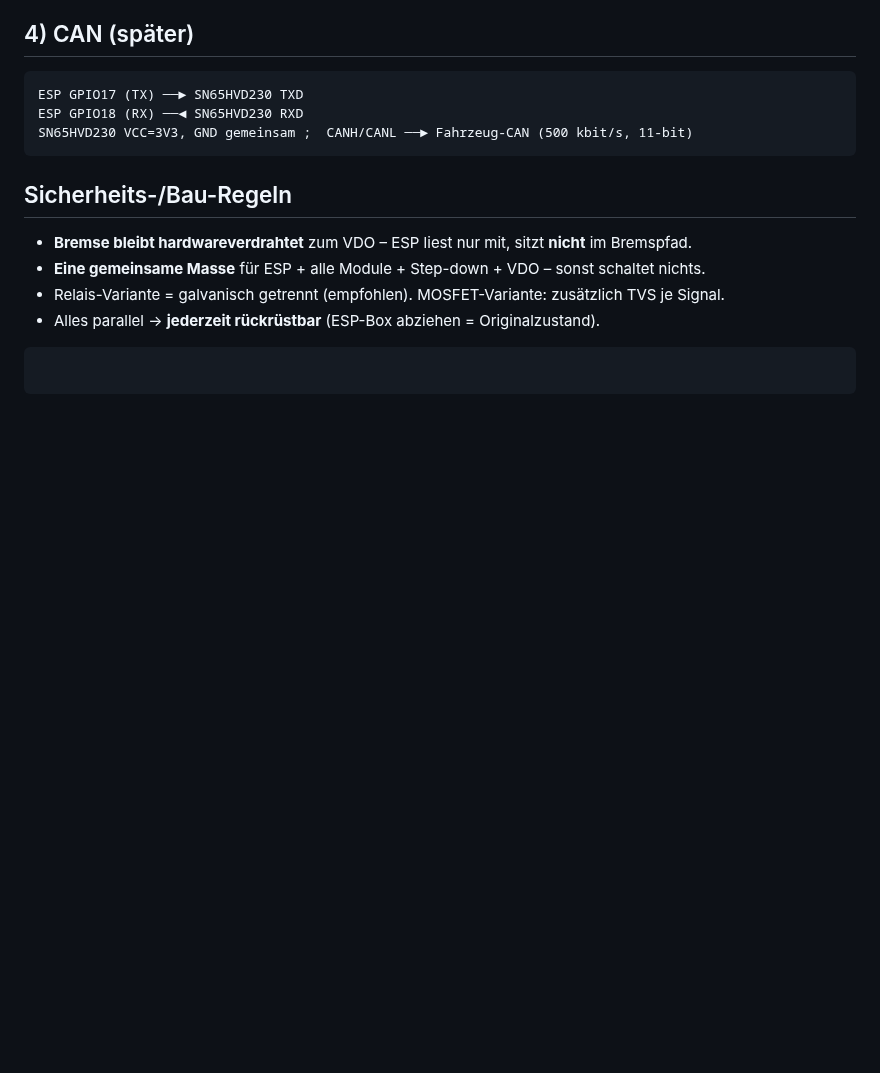
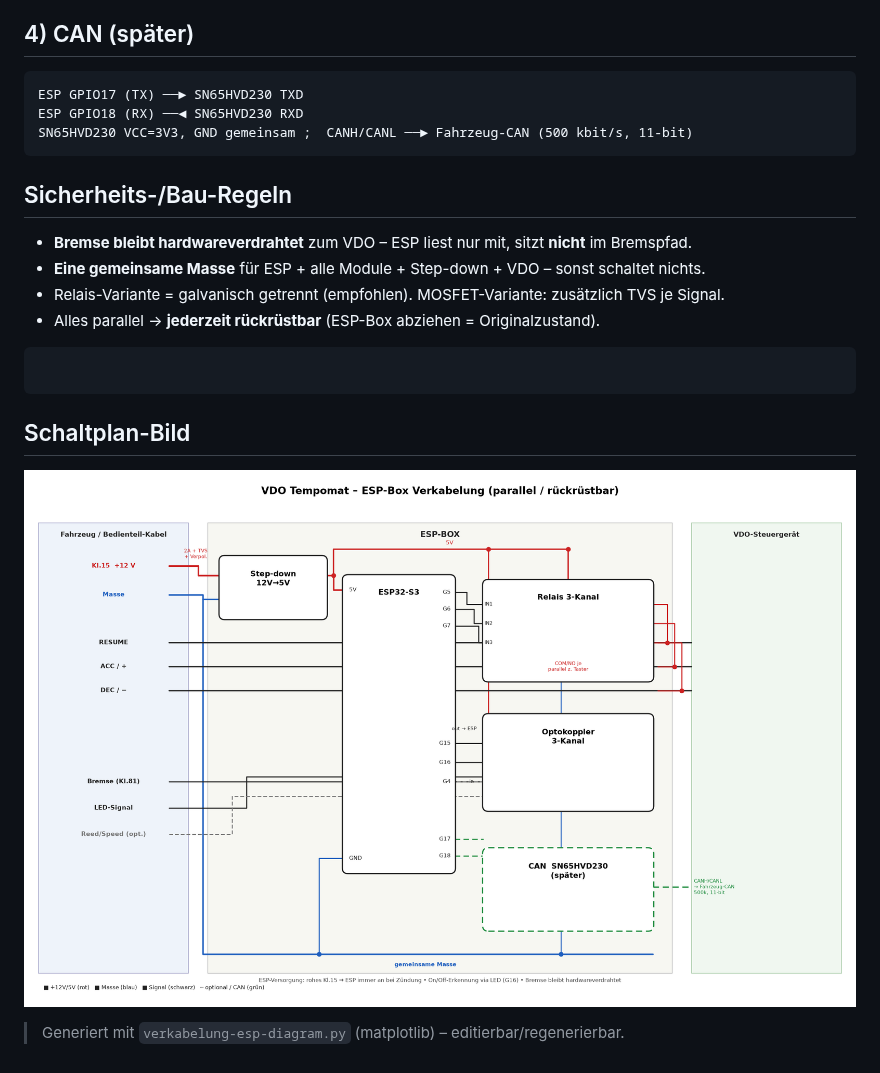
Before and after one commit to niedi74/VDO-Tempomat-, a Markdown page: docs/verkabelung-esp.md, the part around the change. Drawn GitHub-style; pictures changed too: docs/images/verkabelung-esp.png (added); blank space fills up the shorter version.

Commit message:
docs: Verkabelungsplan als Bild (PNG) + Generator-Skript
Co-Authored-By: Claude Opus 4.8 <noreply@anthropic.com>
Claude-Session: https://claude.ai/code/session_019hhT4rrVsqyD9aWQ2wqNbN

````diff
--- a/docs/verkabelung-esp.md
+++ b/docs/verkabelung-esp.md
@@ -77,3 +77,9 @@ SN65HVD230 VCC=3V3, GND gemeinsam ;  CANH/CANL ──► Fahrzeug-CAN (500 kbit/
 - Alles parallel → **jederzeit rückrüstbar** (ESP-Box abziehen = Originalzustand).
 ```
 ```
+
+## Schaltplan-Bild
+
+![ESP-Box Verkabelung](images/verkabelung-esp.png)
+
+> Generiert mit `verkabelung-esp-diagram.py` (matplotlib) – editierbar/regenerierbar.
````
Also changed, not shown: 1 other file.
